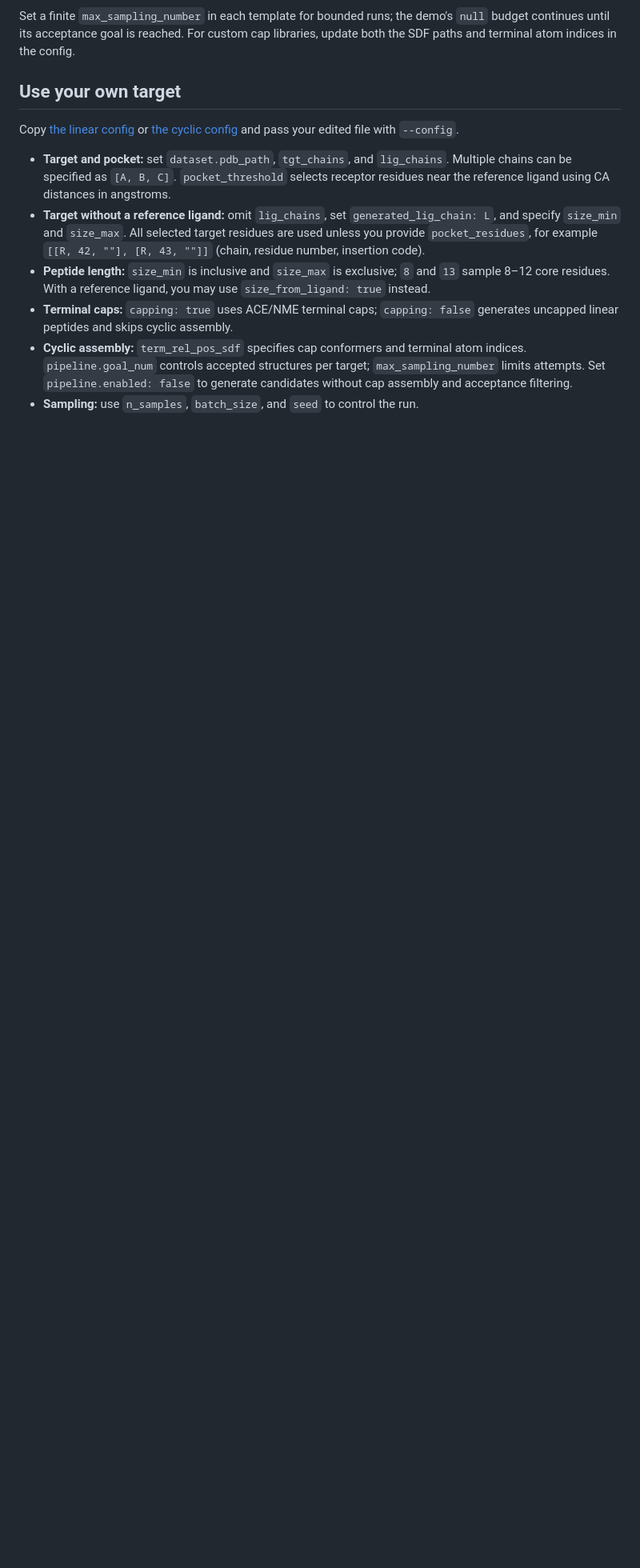
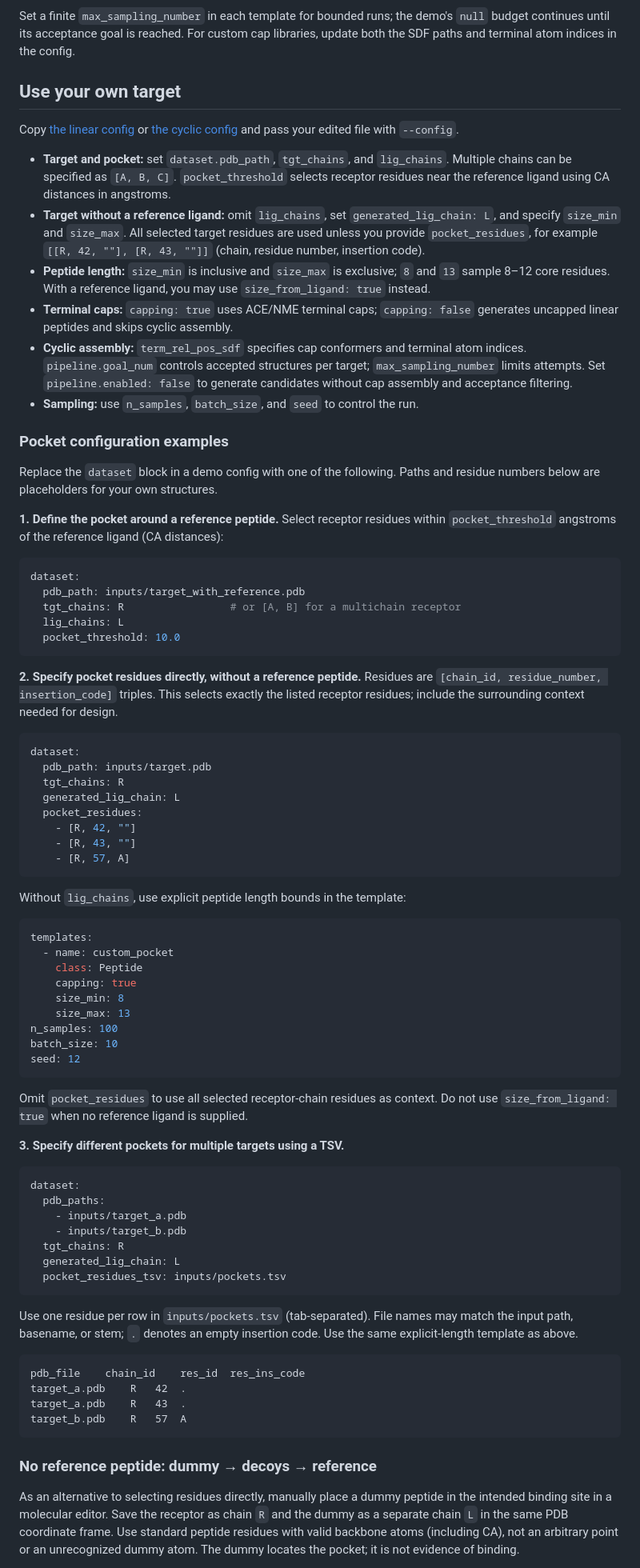
Before and after one commit to YZY010418/PepAny, a Markdown page: README.md, the part around one of its changes. Shown at 80% size. Rendered like a GitHub page; blank space fills up the shorter version.

````diff
--- a/README.md
+++ b/README.md
@@ -100,3 +100,83 @@ and pass your edited file with `--config`.
   generate candidates without cap assembly and acceptance filtering.
 - **Sampling:** use `n_samples`, `batch_size`, and `seed` to control the run.
 
+### Pocket configuration examples
+
+Replace the `dataset` block in a demo config with one of the following.
+Paths and residue numbers below are placeholders for your own structures.
+
+**1. Define the pocket around a reference peptide.** Select receptor residues
+within `pocket_threshold` angstroms of the reference ligand (CA distances):
+
+```yaml
+dataset:
+  pdb_path: inputs/target_with_reference.pdb
+  tgt_chains: R                 # or [A, B] for a multichain receptor
+  lig_chains: L
+  pocket_threshold: 10.0
+```
+
+**2. Specify pocket residues directly, without a reference peptide.** Residues
+are `[chain_id, residue_number, insertion_code]` triples. This selects exactly
+the listed receptor residues; include the surrounding context needed for design.
+
+```yaml
+dataset:
+  pdb_path: inputs/target.pdb
+  tgt_chains: R
+  generated_lig_chain: L
+  pocket_residues:
+    - [R, 42, ""]
+    - [R, 43, ""]
+    - [R, 57, A]
+```
+
+Without `lig_chains`, use explicit peptide length bounds in the template:
+
+```yaml
+templates:
+  - name: custom_pocket
+    class: Peptide
+    capping: true
+    size_min: 8
+    size_max: 13
+n_samples: 100
+batch_size: 10
+seed: 12
+```
+
+Omit `pocket_residues` to use all selected receptor-chain residues as context.
+Do not use `size_from_ligand: true` when no reference ligand is supplied.
+
+**3. Specify different pockets for multiple targets using a TSV.**
+
+```yaml
+dataset:
+  pdb_paths:
+    - inputs/target_a.pdb
+    - inputs/target_b.pdb
+  tgt_chains: R
+  generated_lig_chain: L
+  pocket_residues_tsv: inputs/pockets.tsv
+```
+
+Use one residue per row in `inputs/pockets.tsv` (tab-separated). File names may
+match the input path, basename, or stem; `.` denotes an empty insertion code.
+Use the same explicit-length template as above.
+
+```tsv
+pdb_file	chain_id	res_id	res_ins_code
+target_a.pdb	R	42	.
+target_a.pdb	R	43	.
+target_b.pdb	R	57	A
+```
+
+### No reference peptide: dummy → decoys → reference
+
+As an alternative to selecting residues directly, manually place a dummy
+peptide in the intended binding site in a molecular editor. Save the receptor
+as chain `R` and the dummy as a separate chain `L` in the same PDB coordinate
+frame. Use standard peptide residues with valid backbone atoms (including CA),
+not an arbitrary point or an unrecognized dummy atom. The dummy locates the
+pocket; it is not evidence of binding.
+
````
Also changed, not shown: other parts of README.md (+54 -0 lines), assets/cover.png.
